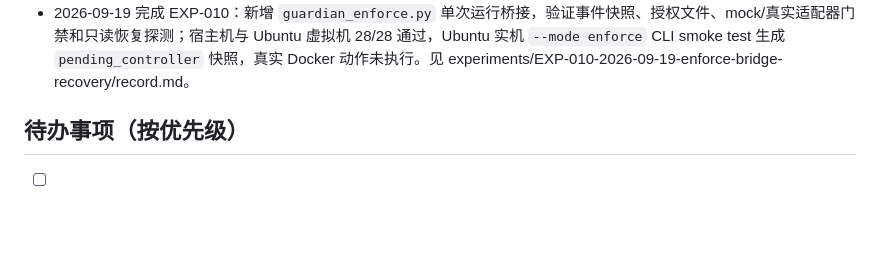
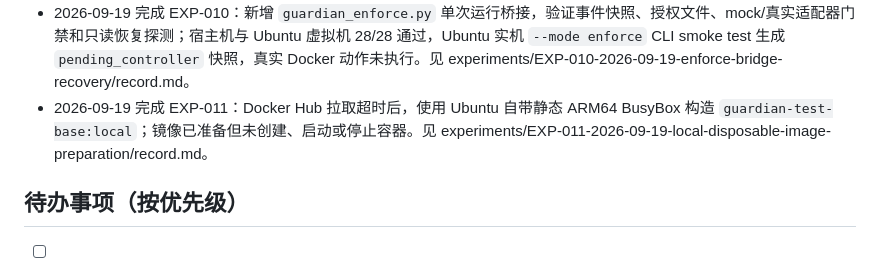
Before and after one commit to fcsfang/server-resource-guardian, a Markdown page: PROGRESS.md, the part around the change. Rendered like a GitHub page; blank space fills up the shorter version.

Commit message:
docs: record local disposable image preparation

```diff
--- a/PROGRESS.md
+++ b/PROGRESS.md
@@ -60,6 +60,7 @@
 - 2026-09-19 完成 EXP-008：动作安全契约、mock executor、恢复状态、冷却窗口和失败熔断验证；宿主机与 Ubuntu 虚拟机 16/16 通过，真实 Docker 动作未执行。见 experiments/EXP-008-2026-09-19-guardian-safety-contract/record.md。
 - 2026-09-19 完成 EXP-009：接入 `GuardianController`，串联 `enforce` 事件、授权门禁、对象保护、冷却、失败熔断和恢复判断；宿主机与 Ubuntu 虚拟机 23/23 通过，真实 Docker 动作未执行。见 experiments/EXP-009-2026-09-19-guardian-controller-integration/record.md。
 - 2026-09-19 完成 EXP-010：新增 `guardian_enforce.py` 单次运行桥接，验证事件快照、授权文件、mock/真实适配器门禁和只读恢复探测；宿主机与 Ubuntu 虚拟机 28/28 通过，Ubuntu 实机 `--mode enforce` CLI smoke test 生成 `pending_controller` 快照，真实 Docker 动作未执行。见 experiments/EXP-010-2026-09-19-enforce-bridge-recovery/record.md。
+- 2026-09-19 完成 EXP-011：Docker Hub 拉取超时后，使用 Ubuntu 自带静态 ARM64 BusyBox 构造 `guardian-test-base:local`；镜像已准备但未创建、启动或停止容器。见 experiments/EXP-011-2026-09-19-local-disposable-image-preparation/record.md。
 
 ## 待办事项（按优先级）
 
```
Also changed, not shown: experiments/EXP-011-2026-09-19-local-disposable-image-preparation/record.md (added, +47 -0 lines), goals/resource-protection.md (+1 -0 lines).
